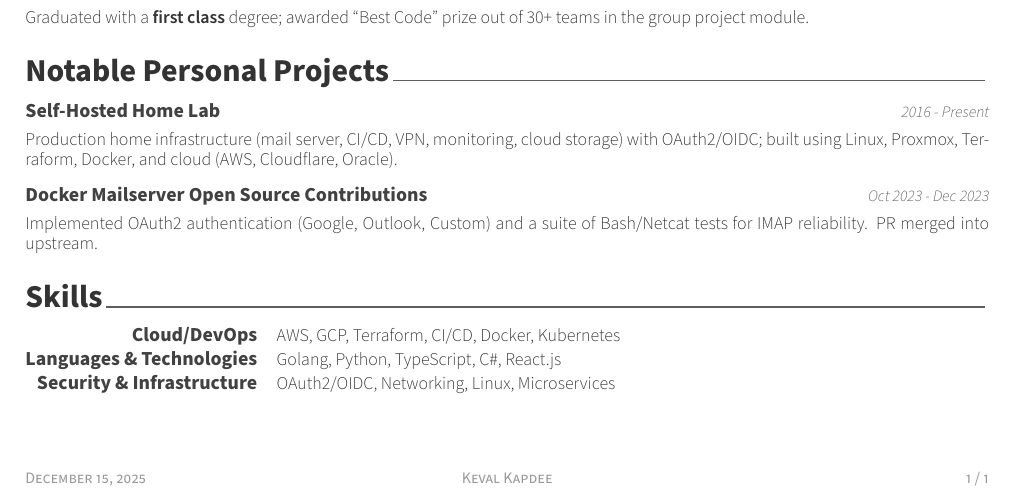
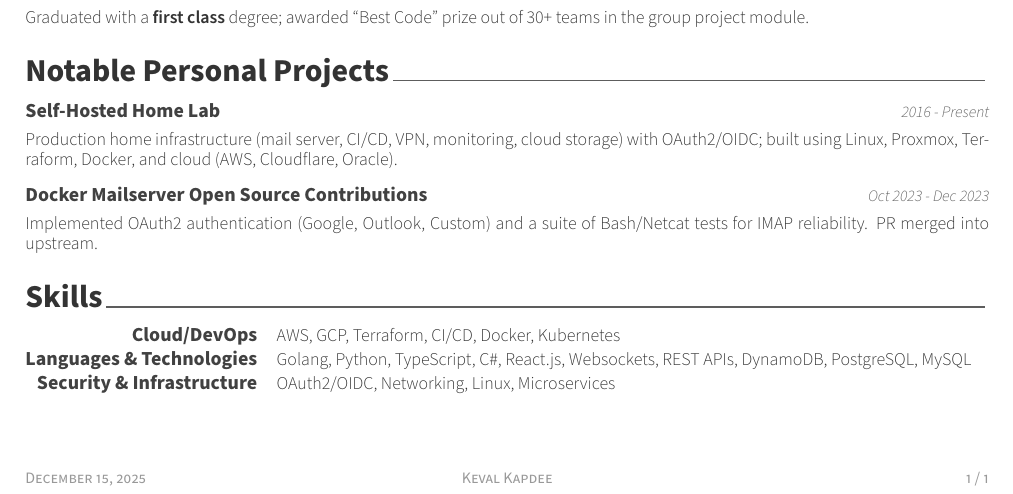
Before and after one commit to keval6b/cv, a LaTeX CV (keval-kapdee-cv.tex): part of the page, cut so that both start at the same text. Compiled offline with XeLaTeX.

Commit message:
Add skills

```diff
--- a/keval-kapdee-cv.tex
+++ b/keval-kapdee-cv.tex
@@ -124,7 +124,7 @@
         {AWS, GCP, Terraform, CI/CD, Docker, Kubernetes}
 
         \cvskill{Languages \& Technologies}
-        {Golang, Python, TypeScript, C\#, React.js}
+        {Golang, Python, TypeScript, C\#, React.js, Websockets, REST APIs, DynamoDB, PostgreSQL, MySQL}
 
         \cvskill{Security \& Infrastructure}
         {OAuth2/OIDC, Networking, Linux, Microservices}
```
